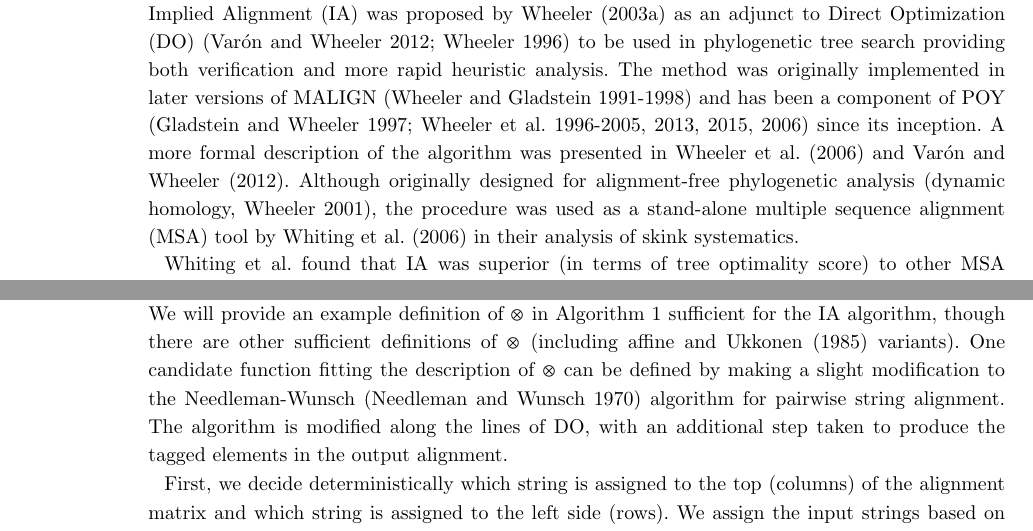
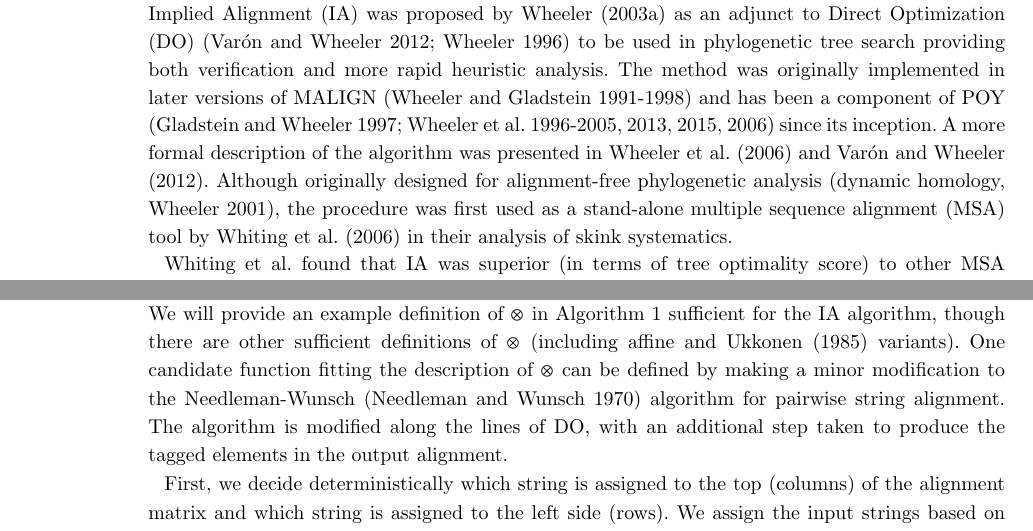
Before and after one commit to recursion-ninja/efficient-implied-alignment, a LaTeX document (tex/Efficient-Implied-Alignment.tex): two parts of pages 2 and 4 of 21, joined at a grey line, cut so that both start at the same text. Compiled offline with pdfLaTeX; a missing bibliography style is replaced by a similar one.

Commit message:
couple of minor word choices

```diff
--- a/tex/Efficient-Implied-Alignment.tex
+++ b/tex/Efficient-Implied-Alignment.tex
@@ -173,7 +173,7 @@
 Implied Alignment (IA) was proposed by \cite{Wheeler2003} as an adjunct to Direct Optimization (DO) \citep{Wheeler1996,VaronandWheeler2012} to be used in phylogenetic tree search providing both verification and more rapid heuristic analysis.
 The method was originally implemented in later versions of MALIGN \citep{Wheeler1991-1998} and has been a component of POY \citep{Wheeleretal2015, POY2, POY3, POY5, Wheeleretal2006} since its inception.
 A more formal description of the algorithm was presented in \cite{Wheeleretal2006} and \cite{VaronandWheeler2012}.
-Although originally designed for alignment-free phylogenetic analysis (dynamic homology, \citealp{Wheeler2001}), the procedure was used as a stand-alone multiple sequence alignment (MSA) tool by \cite{WhitingAetal2006} in their analysis of skink systematics.
+Although originally designed for alignment-free phylogenetic analysis (dynamic homology, \citealp{Wheeler2001}), the procedure was first used as a stand-alone multiple sequence alignment (MSA) tool by \cite{WhitingAetal2006} in their analysis of skink systematics.
 
 Whiting et al. found that IA was superior (in terms of tree optimality score) to other MSA methods in both parsimony and likelihood analyses.
 This observation has been repeated multiple times (e.g. \citealp{LindgrenandDaly2007, Lehtonen2008, WheelerandGiribet2009, FordandWheeler2015}; summarized in \citealp{Wheeler2012}).
@@ -259,7 +259,7 @@ It is worth noting that this tagging is compact from a storage perspective, repr
 \section*{An example heuristic function}
 
 We will provide an example definition of $\otimes$ in Algorithm \ref{Alg:pairwiseAlignment} sufficient for the IA algorithm, though there are other sufficient definitions of $\otimes$ (including affine and \cite{Ukkonen1985} variants).
-One candidate function fitting the description of $\otimes$ can be defined by making a slight modification to the Needleman-Wunsch \citep{Needleman1970} algorithm for pairwise string alignment.
+One candidate function fitting the description of $\otimes$ can be defined by making a minor modification to the Needleman-Wunsch \citep{Needleman1970} algorithm for pairwise string alignment.
 The algorithm is modified along the lines of DO, with an additional step taken to produce the tagged elements in the output alignment.
 
 First, we decide deterministically which string is assigned to the top (columns) of the alignment matrix and which string is assigned to the left side (rows).
```
